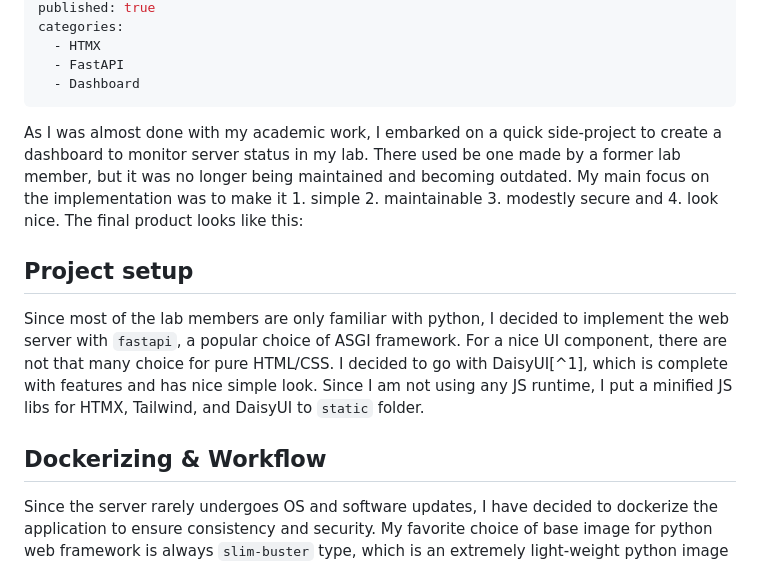
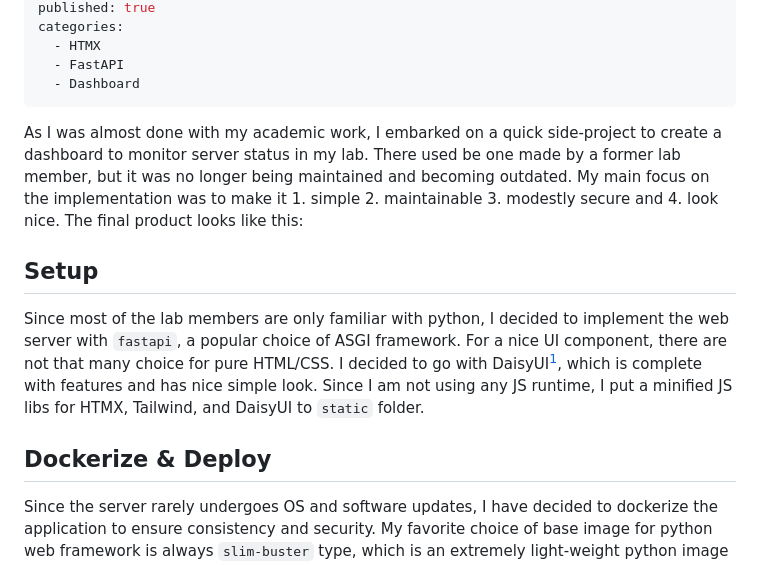
Before and after one commit to ggoggam/ggoggam.github.io, a Markdown page: src/posts/dashboard.md, the part around the change printed below. GitHub-like rendering.

Commit message:
Fixing typo.

```diff
--- a/src/posts/dashboard.md
+++ b/src/posts/dashboard.md
@@ -9,19 +9,17 @@ categories:
   - FastAPI
   - Dashboard
 ---
-
 As I was almost done with my academic work, I embarked on a quick side-project to create a dashboard to monitor server status in my lab.
 There used be one made by a former lab member,
 but it was no longer being maintained and becoming outdated.
 My main focus on the implementation was to make it 1. simple 2. maintainable  3. modestly secure and 4. look nice. The final product looks like this:
 
-## Project setup
+## Setup
 Since most of the lab members are only familiar with python, I decided to implement the web server with `fastapi`, a popular choice of ASGI framework. For a nice UI component, there are not that many choice for pure HTML/CSS.
 I decided to go with DaisyUI[^1], which is complete with features and has nice simple look.
 Since I am not using any JS runtime, I put a minified JS libs for HTMX, Tailwind, and DaisyUI to `static` folder.
 
-## Dockerizing & Workflow
-
+## Dockerize & Deploy
 Since the server rarely undergoes OS and software updates, I have decided to dockerize the application to ensure consistency and security.
 My favorite choice of base image for python web framework is always `slim-buster` type, which is an extremely light-weight python image built on top of `alpine` linux.
 
```
Also changed, not shown: other parts of src/posts/dashboard.md (+1 -2 lines).
